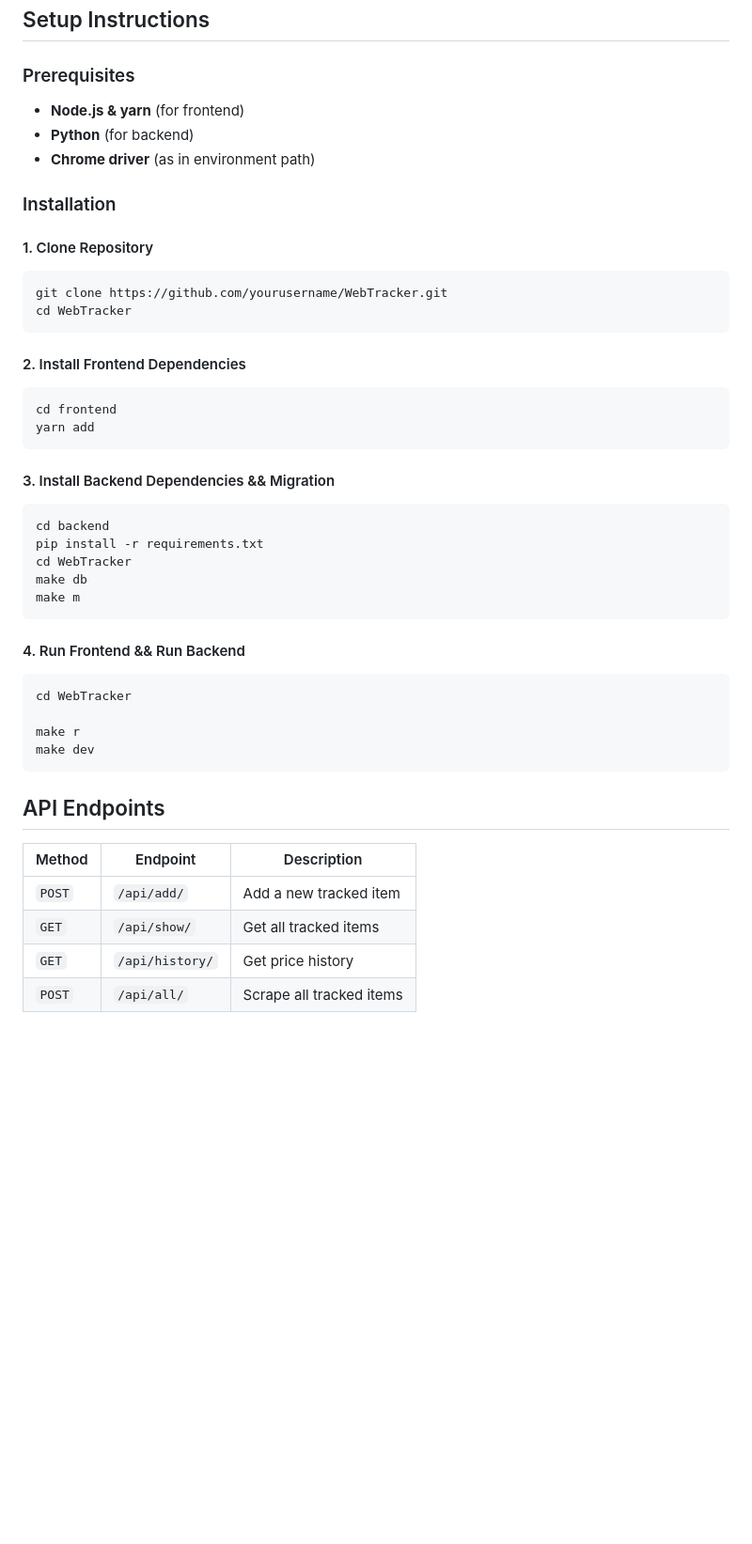
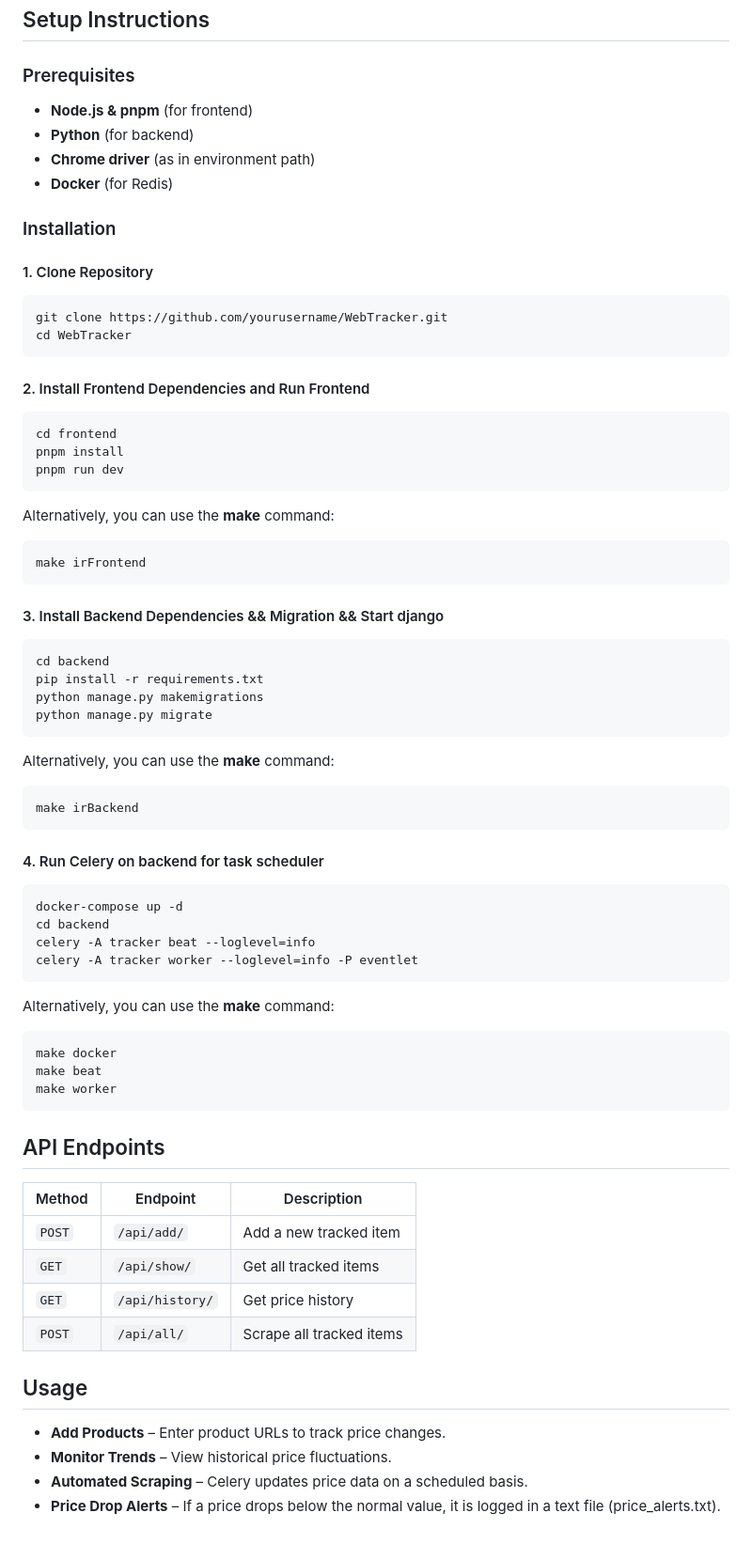
Before and after one commit to blackfenzer/WebTracker, a Markdown page: Readme.md, the part around the change printed below. Shown: that part at 94% size. Drawn GitHub-style; blank space fills up the shorter version.

````diff
--- a/Readme.md
+++ b/Readme.md
@@ -40,9 +51,10 @@ This project is a **price tracking web application** built with **Nuxt 3 (Vue 3)
 
 ### Prerequisites
 
-- **Node.js & yarn** (for frontend)
+- **Node.js & pnpm** (for frontend)
 - **Python** (for backend)
 - **Chrome driver** (as in environment path)
+- **Docker** (for Redis)
 
 ### Installation
 
@@ -53,30 +65,50 @@ git clone https://github.com/yourusername/WebTracker.git
 cd WebTracker
 ```
 
-#### 2. Install Frontend Dependencies
+#### 2. Install Frontend Dependencies and Run Frontend
 
 ```sh
 cd frontend
-yarn add
+pnpm install
+pnpm run dev
 ```
 
-#### 3. Install Backend Dependencies && Migration
+Alternatively, you can use the **make** command:
+
+```sh
+make irFrontend
+```
+
+#### 3. Install Backend Dependencies && Migration && Start django
 
 ```sh
 cd backend
 pip install -r requirements.txt
-cd WebTracker
-make db
-make m
+python manage.py makemigrations
+python manage.py migrate
 ```
 
-#### 4. Run Frontend && Run Backend
+Alternatively, you can use the **make** command:
 
 ```sh
-cd WebTracker
+make irBackend
+```
 
-make r
-make dev
+#### 4. Run Celery on backend for task scheduler
+
+```sh
+docker-compose up -d
+cd backend
+celery -A tracker beat --loglevel=info
+celery -A tracker worker --loglevel=info -P eventlet
+```
+
+Alternatively, you can use the **make** command:
+
+```sh
+make docker
+make beat
+make worker
 ```
 
 ## API Endpoints
@@ -87,3 +119,10 @@ make dev
 | `GET` | `/api/show/` | Get all tracked items |
 | `GET` | `/api/history/` | Get price history |
 | `POST` | `/api/all/` | Scrape all tracked items |
+
+## Usage
+
+- **Add Products** – Enter product URLs to track price changes.
+- **Monitor Trends** – View historical price fluctuations.
+- **Automated Scraping** – Celery updates price data on a scheduled basis.
+- **Price Drop Alerts** – If a price drops below the normal value, it is logged in a text file (price_alerts.txt).
````
Also changed, not shown: other parts of Readme.md (+18 -7 lines), docs/images/image1.png (added), docs/images/image2.png (added), 7 other files.
